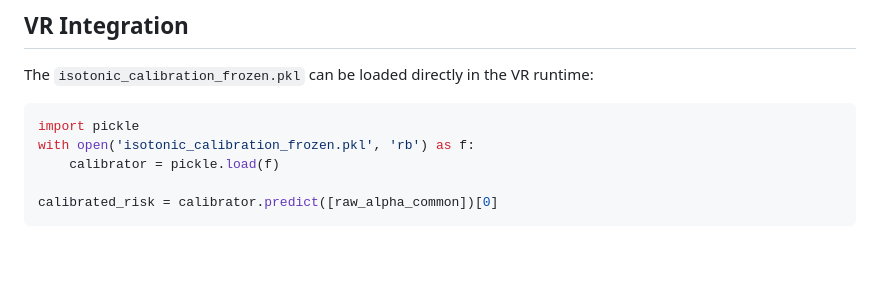
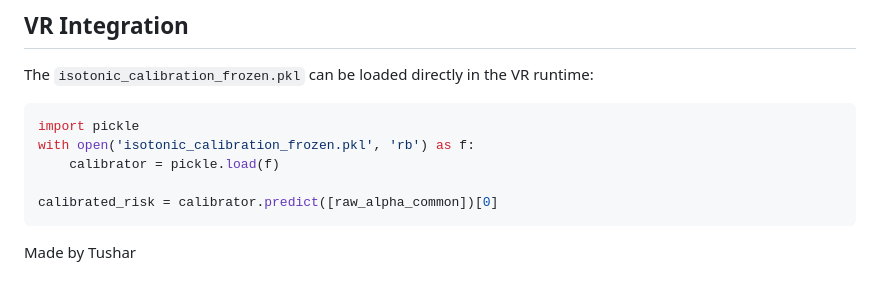
Before and after one commit to Cardiac-Disease-detection-using-ar-vr/Cardio_Tushar, a Markdown page: README.md, the part around the change. Rendered like a GitHub page; blank space fills up the shorter version.

````diff
--- a/README.md
+++ b/README.md
@@ -89,3 +89,4 @@ with open('isotonic_calibration_frozen.pkl', 'rb') as f:
 
 calibrated_risk = calibrator.predict([raw_alpha_common])[0]
 ```
+Made by Tushar
````
